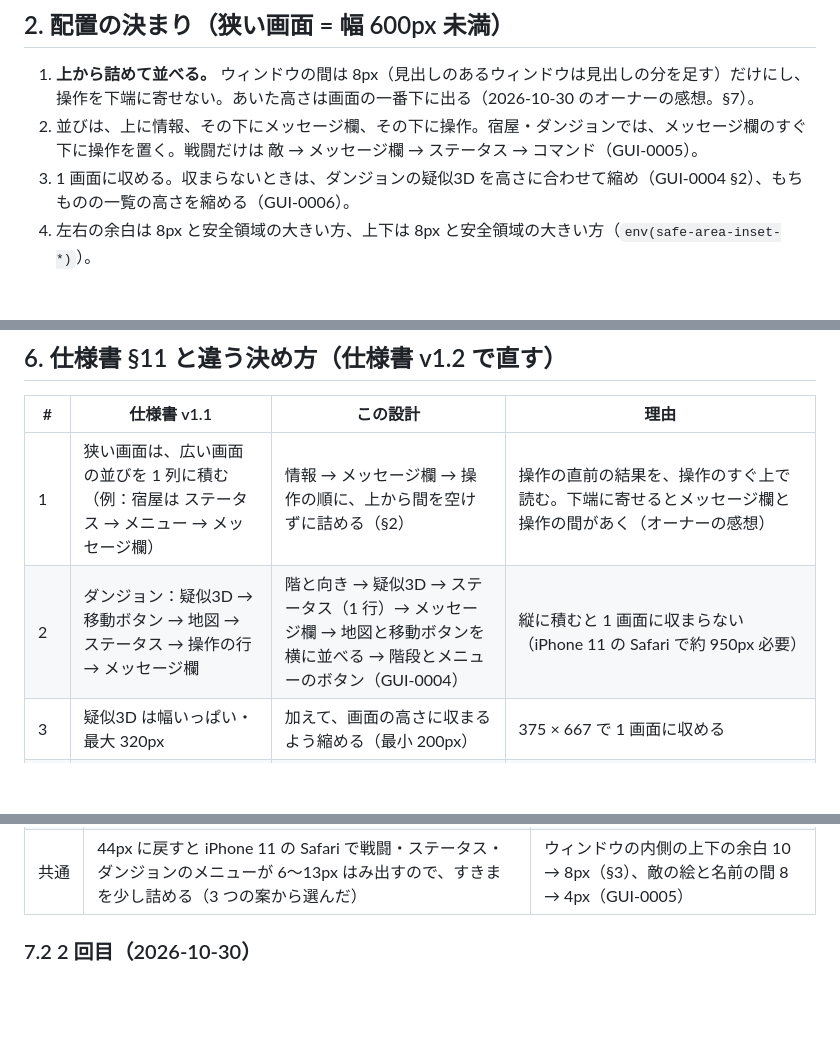
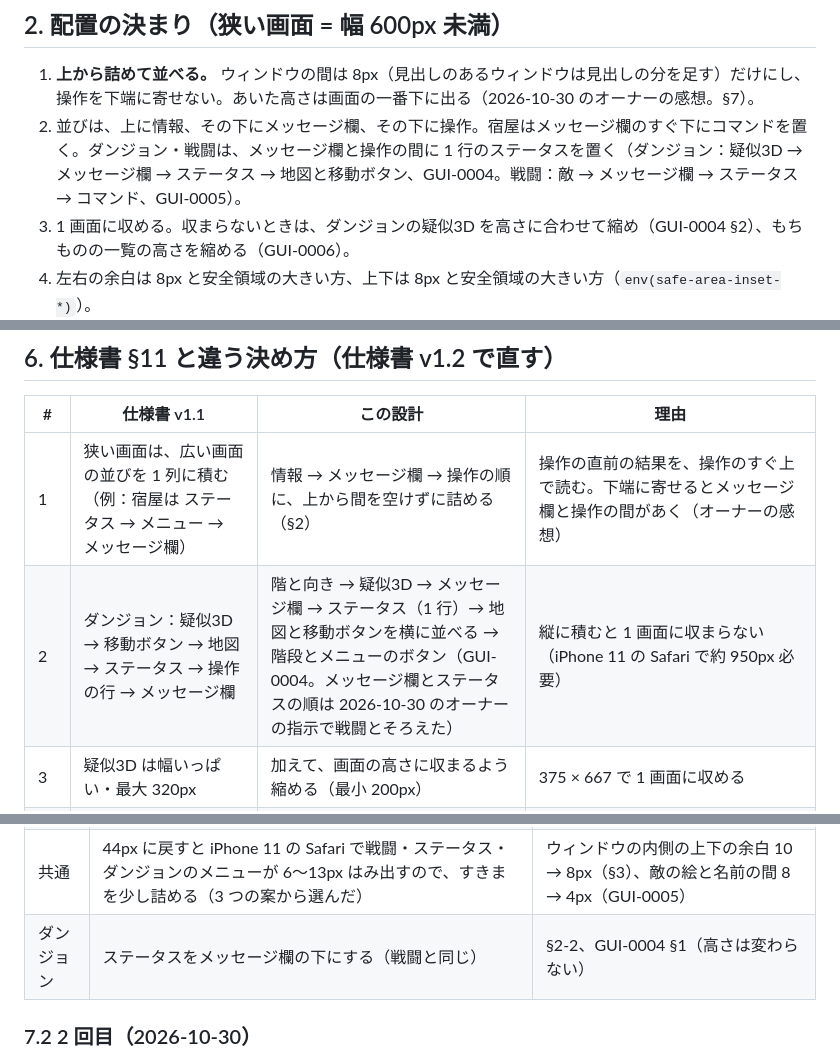
Before and after one commit to tsuku3dayo/mini-wiz-game, a Markdown page: docs/03_gui/MWIZ-GUI-0001-gui-design-ja.md, 3 parts joined by grey strips. Drawn GitHub-style; blank space fills up the shorter version.

Commit message:
画面設計に、ダンジョンのステータスをメッセージ欄の下にしたことを書く

```diff
--- a/docs/03_gui/MWIZ-GUI-0001-gui-design-ja.md
+++ b/docs/03_gui/MWIZ-GUI-0001-gui-design-ja.md
@@ -38,7 +38,7 @@ verified: null
 ## 2. 配置の決まり（狭い画面 = 幅 600px 未満）
 
 1. **上から詰めて並べる。** ウィンドウの間は 8px（見出しのあるウィンドウは見出しの分を足す）だけにし、操作を下端に寄せない。あいた高さは画面の一番下に出る（2026-10-30 のオーナーの感想。§7）。
-2. 並びは、上に情報、その下にメッセージ欄、その下に操作。宿屋・ダンジョンでは、メッセージ欄のすぐ下に操作を置く。戦闘だけは 敵 → メッセージ欄 → ステータス → コマンド（GUI-0005）。
+2. 並びは、上に情報、その下にメッセージ欄、その下に操作。宿屋はメッセージ欄のすぐ下にコマンドを置く。ダンジョン・戦闘は、メッセージ欄と操作の間に 1 行のステータスを置く（ダンジョン：疑似3D → メッセージ欄 → ステータス → 地図と移動ボタン、GUI-0004。戦闘：敵 → メッセージ欄 → ステータス → コマンド、GUI-0005）。
 3. 1 画面に収める。収まらないときは、ダンジョンの疑似3D を高さに合わせて縮め（GUI-0004 §2）、もちものの一覧の高さを縮める（GUI-0006）。
 4. 左右の余白は 8px と安全領域の大きい方、上下は 8px と安全領域の大きい方（`env(safe-area-inset-*)`）。
 5. ダンジョン・戦闘では、画面名の `<h1>`（「ダンジョン」「戦闘」）を見た目では隠す（読み上げには残す）。ほかの画面は出す。
@@ -102,7 +102,7 @@ verified: null
 | # | 仕様書 v1.1 | この設計 | 理由 |
 | --- | --- | --- | --- |
 | 1 | 狭い画面は、広い画面の並びを 1 列に積む（例：宿屋は ステータス → メニュー → メッセージ欄） | 情報 → メッセージ欄 → 操作の順に、上から間を空けずに詰める（§2） | 操作の直前の結果を、操作のすぐ上で読む。下端に寄せるとメッセージ欄と操作の間があく（オーナーの感想） |
-| 2 | ダンジョン：疑似3D → 移動ボタン → 地図 → ステータス → 操作の行 → メッセージ欄 | 階と向き → 疑似3D → ステータス（1 行）→ メッセージ欄 → 地図と移動ボタンを横に並べる → 階段とメニューのボタン（GUI-0004） | 縦に積むと 1 画面に収まらない（iPhone 11 の Safari で約 950px 必要） |
+| 2 | ダンジョン：疑似3D → 移動ボタン → 地図 → ステータス → 操作の行 → メッセージ欄 | 階と向き → 疑似3D → メッセージ欄 → ステータス（1 行）→ 地図と移動ボタンを横に並べる → 階段とメニューのボタン（GUI-0004。メッセージ欄とステータスの順は 2026-10-30 のオーナーの指示で戦闘とそろえた） | 縦に積むと 1 画面に収まらない（iPhone 11 の Safari で約 950px 必要） |
 | 3 | 疑似3D は幅いっぱい・最大 320px | 加えて、画面の高さに収まるよう縮める（最小 200px） | 375 × 667 で 1 画面に収める |
 | 4 | compact のステータスは見出し（名前）付きのウィンドウで 3 行 | 狭い画面では 1 行（名前を行の先頭に。§4.4） | 高さを 66px から 48px に減らす |
 | 5 | 各画面に画面名の `<h1>` を出す | ダンジョン・戦闘の狭い画面では見た目で隠す（読み上げには残す） | 高さを減らす。「3F　北」・敵の名前で場面は分かる |
@@ -155,6 +155,7 @@ verified: null
 | 戦闘 | （256px の絵・5 行のメッセージ欄を実機で見て）OK | — |
 | メニュー | 行間を詰めた（25.6px）メニューは押し間違えるので戻す | §4.1 を 44px に戻した、§6-11 を取り下げ |
 | 共通 | 44px に戻すと iPhone 11 の Safari で戦闘・ステータス・ダンジョンのメニューが 6〜13px はみ出すので、すきまを少し詰める（3 つの案から選んだ） | ウィンドウの内側の上下の余白 10 → 8px（§3）、敵の絵と名前の間 8 → 4px（GUI-0005） |
+| ダンジョン | ステータスをメッセージ欄の下にする（戦闘と同じ） | §2-2、GUI-0004 §1（高さは変わらない） |
 
 ### 7.2 2 回目（2026-10-30）
 
```
Also changed, not shown: docs/03_gui/MWIZ-GUI-0004-gui-design-ja.md (+5 -5 lines).
